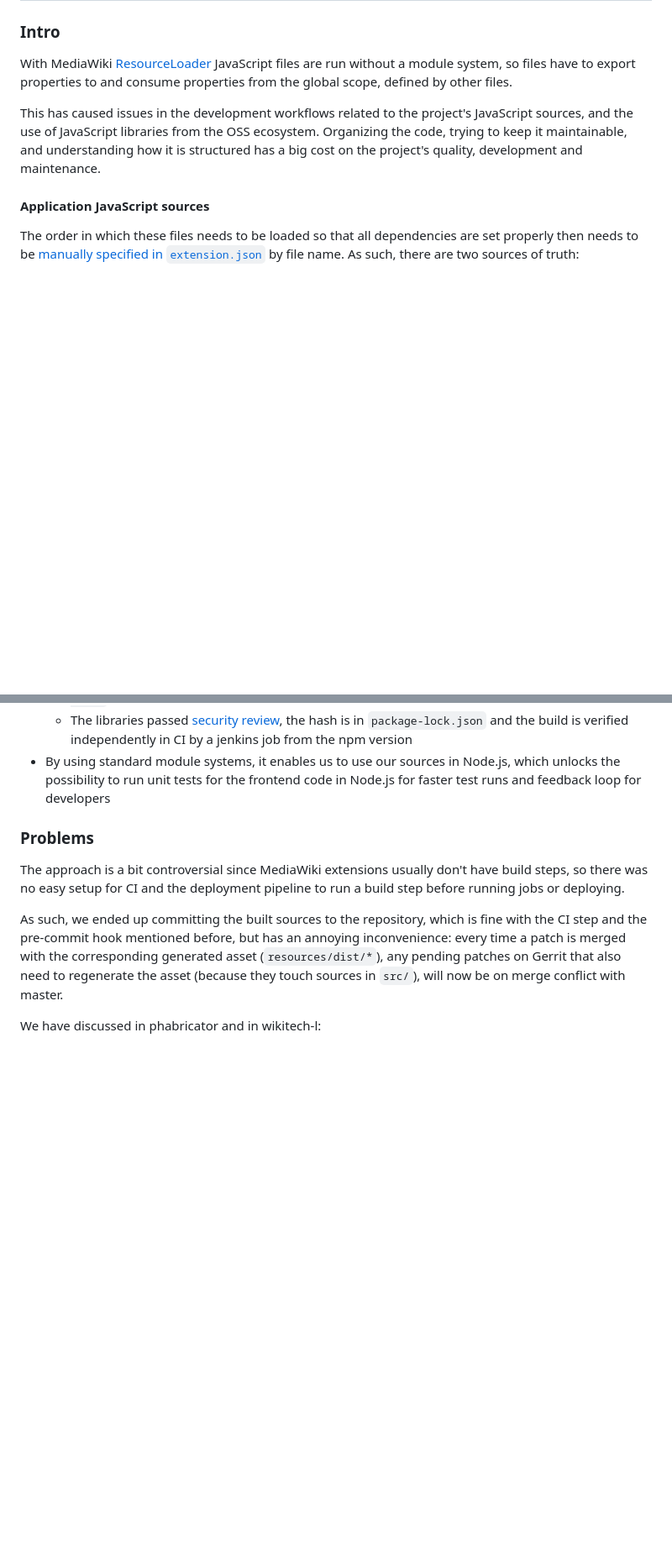
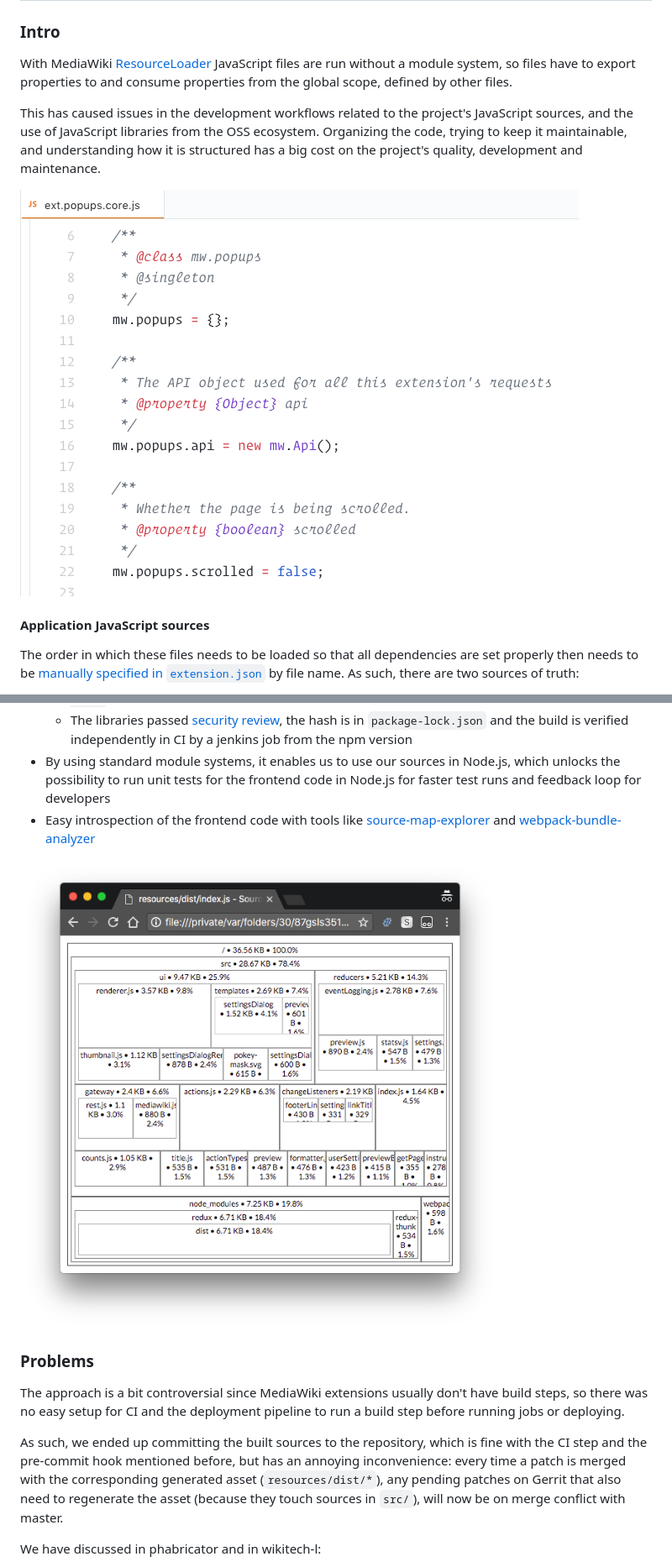
Before and after one commit to joakin/popups-tech-posts-series, a Markdown page: docs/01-tooling/01-automatic-file-bundling.md, 2 parts joined by grey strips. Shown: that part at 84% size. Rendered like a GitHub page; pictures changed too: docs/01-tooling/01-globals.png (added), docs/01-tooling/01-source-map-explorer.png (added); blank space fills up the shorter version.

```diff
--- a/docs/01-tooling/01-automatic-file-bundling.md
+++ b/docs/01-tooling/01-automatic-file-bundling.md
@@ -10,6 +10,8 @@ This has caused issues in the development workflows related to the project's
 JavaScript sources, and the use of JavaScript libraries from the OSS ecosystem.
 Organizing the code, trying to keep it maintainable, and understanding how it is
 structured has a big cost on the project's quality, development and maintenance.
+
+![JS code defining global variables all around](./01-globals.png)
 
 #### Application JavaScript sources
 
@@ -138,6 +146,10 @@ changes:
 * By using standard module systems, it enables us to use our sources in Node.js,
   which unlocks the possibility to run unit tests for the frontend code in
   Node.js for faster test runs and feedback loop for developers
+* Easy introspection of the frontend code with tools like
+  [source-map-explorer][] and [webpack-bundle-analyzer][]
+
+![source-map-explorer view](./01-source-map-explorer.png)
 
 ### Problems
 
```
Also changed, not shown: other parts of docs/01-tooling/01-automatic-file-bundling.md (+8 -0 lines), docs/01-tooling/01-resourcemodule-config.png (added), docs/01-tooling/01-sources-with-esmodules.png (added), docs/01-tooling/01-webpack-build.gif (added).
